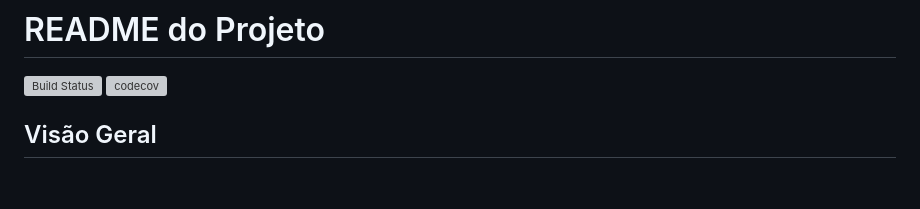
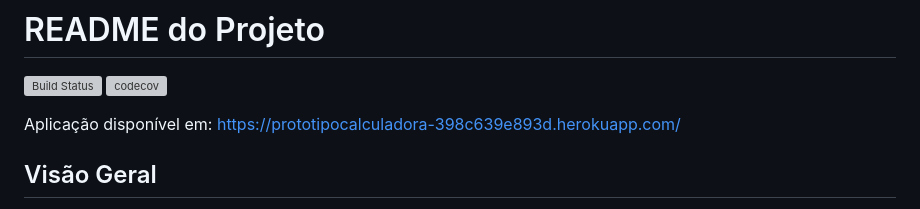
Before and after one commit to joao0710/CalculoPECLD, a Markdown page: README.md, the part around the change. GitHub-like rendering; blank space fills up the shorter version; grey boxes are pictures that could not be loaded.

Commit message:
Inserção endereço web da aplicação

```diff
--- a/README.md
+++ b/README.md
@@ -1,6 +1,9 @@
 # README do Projeto
 [![Build Status](https://app.travis-ci.com/joao0710/CalculoPECLD.svg?token=JzbHqyx2baBX9NvsAAcG)](https://app.travis-ci.com/joao0710/CalculoPECLD)
 [![codecov](https://codecov.io/github/joao0710/CalculoPECLD/graph/badge.svg?token=ZLIQH5XRRR)](https://codecov.io/github/joao0710/CalculoPECLD)
+
+Aplicação disponível em: https://prototipocalculadora-398c639e893d.herokuapp.com/
+
 ## Visão Geral
 
 Este projeto é um sistema automatizado para calcular a Provisão para Perda Esperada (PE) associada ao risco de crédito, em total conformidade com a Resolução CMN n° 4.966. A principal finalidade é fornecer uma ferramenta robusta para instituições financeiras, que permite a importação de dados de carteiras de crédito, a classificação de contratos em diferentes estágios de risco e a geração de cálculos de PE de forma eficiente e transparente.
```
